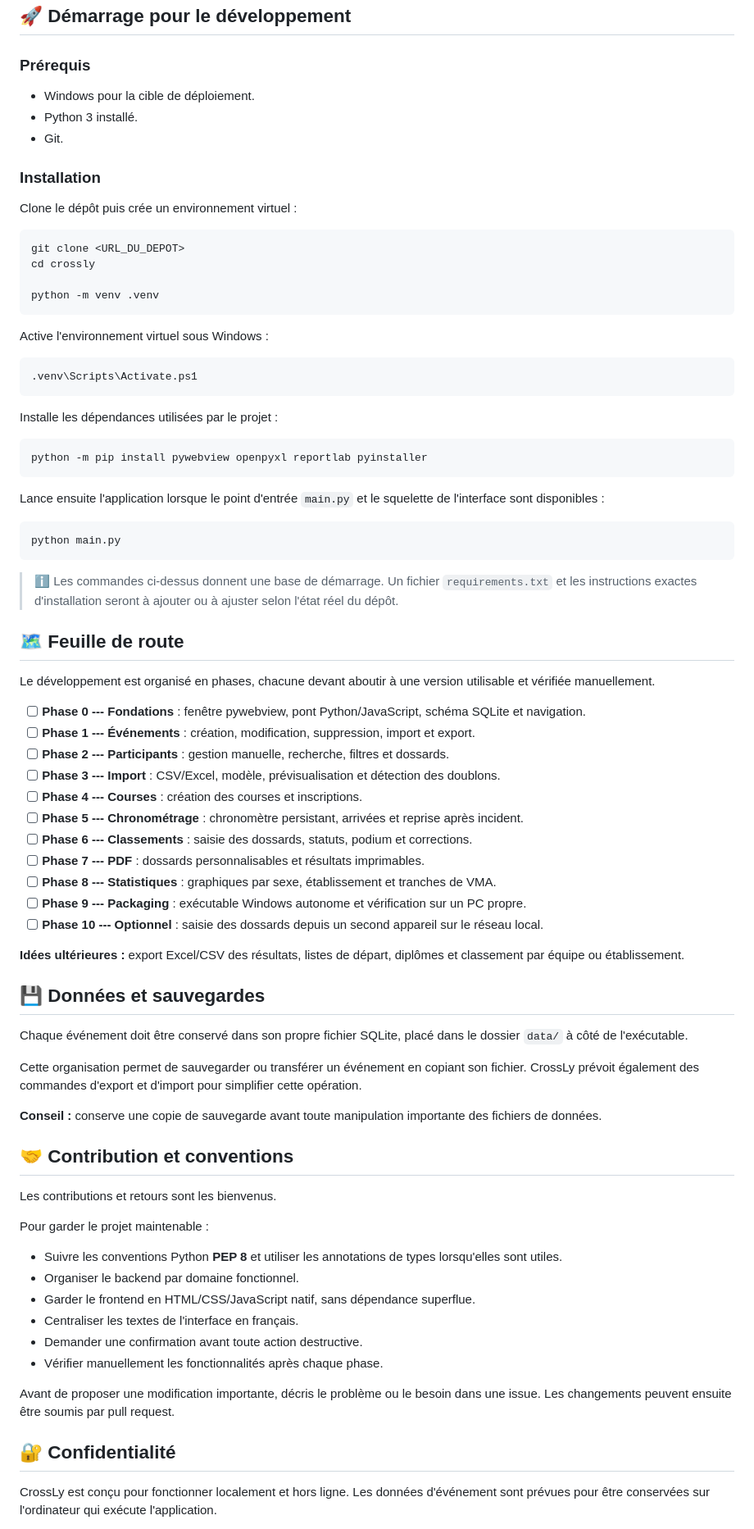
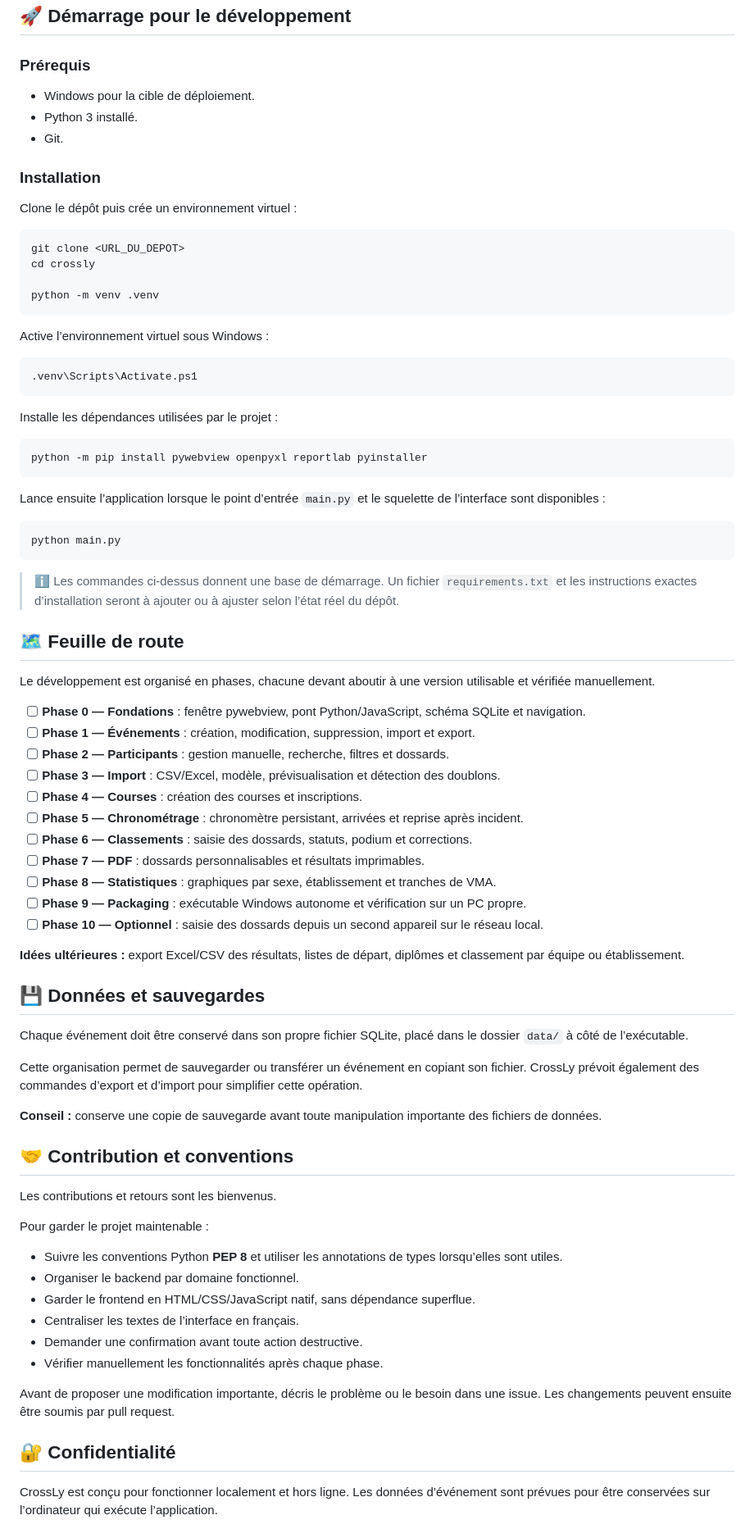
Before and after one commit to SwtPie/CrossLy, a Markdown page: README.md, the part around one of its changes. Shown at 82% size. GitHub-like rendering.

Commit message:
Correction README

````diff
--- a/README.md
+++ b/README.md
@@ -182,109 +125,82 @@ crossly/
 ## 🚀 Démarrage pour le développement
 
 ### Prérequis
-
--   Windows pour la cible de déploiement.
--   Python 3 installé.
--   Git.
+- Windows pour la cible de déploiement.
+- Python 3 installé.
+- Git.
 
 ### Installation
 
 Clone le dépôt puis crée un environnement virtuel :
 
-``` bash
+```bash
 git clone <URL_DU_DEPOT>
 cd crossly
 
 python -m venv .venv
 ```
 
-Active l'environnement virtuel sous Windows :
+Active l’environnement virtuel sous Windows :
 
-``` powershell
+```powershell
 .venv\Scripts\Activate.ps1
 ```
 
 Installe les dépendances utilisées par le projet :
 
-``` bash
+```bash
 python -m pip install pywebview openpyxl reportlab pyinstaller
 ```
 
-Lance ensuite l'application lorsque le point d'entrée `main.py` et le
-squelette de l'interface sont disponibles :
+Lance ensuite l’application lorsque le point d’entrée `main.py` et le squelette de l’interface sont disponibles :
 
-``` bash
+```bash
 python main.py
 ```
 
-> ℹ️ Les commandes ci-dessus donnent une base de démarrage. Un fichier
-> `requirements.txt` et les instructions exactes d'installation seront à
-> ajouter ou à ajuster selon l'état réel du dépôt.
+> ℹ️ Les commandes ci-dessus donnent une base de démarrage. Un fichier `requirements.txt` et les instructions exactes d’installation seront à ajouter ou à ajuster selon l’état réel du dépôt.
 
 ## 🗺️ Feuille de route
 
-Le développement est organisé en phases, chacune devant aboutir à une
-version utilisable et vérifiée manuellement.
+Le développement est organisé en phases, chacune devant aboutir à une version utilisable et vérifiée manuellement.
 
--   [ ] **Phase 0 --- Fondations** : fenêtre pywebview, pont
-    Python/JavaScript, schéma SQLite et navigation.
--   [ ] **Phase 1 --- Événements** : création, modification,
-    suppression, import et export.
--   [ ] **Phase 2 --- Participants** : gestion manuelle, recherche,
-    filtres et dossards.
--   [ ] **Phase 3 --- Import** : CSV/Excel, modèle, prévisualisation et
-    détection des doublons.
--   [ ] **Phase 4 --- Courses** : création des courses et inscriptions.
--   [ ] **Phase 5 --- Chronométrage** : chronomètre persistant, arrivées
-    et reprise après incident.
--   [ ] **Phase 6 --- Classements** : saisie des dossards, statuts,
-    podium et corrections.
--   [ ] **Phase 7 --- PDF** : dossards personnalisables et résultats
-    imprimables.
--   [ ] **Phase 8 --- Statistiques** : graphiques par sexe,
-    établissement et tranches de VMA.
--   [ ] **Phase 9 --- Packaging** : exécutable Windows autonome et
-    vérification sur un PC propre.
--   [ ] **Phase 10 --- Optionnel** : saisie des dossards depuis un
-    second appareil sur le réseau local.
+- [ ] **Phase 0 — Fondations** : fenêtre pywebview, pont Python/JavaScript, schéma SQLite et navigation.
+- [ ] **Phase 1 — Événements** : création, modification, suppression, import et export.
+- [ ] **Phase 2 — Participants** : gestion manuelle, recherche, filtres et dossards.
+- [ ] **Phase 3 — Import** : CSV/Excel, modèle, prévisualisation et détection des doublons.
+- [ ] **Phase 4 — Courses** : création des courses et inscriptions.
+- [ ] **Phase 5 — Chronométrage** : chronomètre persistant, arrivées et reprise après incident.
+- [ ] **Phase 6 — Classements** : saisie des dossards, statuts, podium et corrections.
+- [ ] **Phase 7 — PDF** : dossards personnalisables et résultats imprimables.
+- [ ] **Phase 8 — Statistiques** : graphiques par sexe, établissement et tranches de VMA.
+- [ ] **Phase 9 — Packaging** : exécutable Windows autonome et vérification sur un PC propre.
+- [ ] **Phase 10 — Optionnel** : saisie des dossards depuis un second appareil sur le réseau local.
 
-**Idées ultérieures :** export Excel/CSV des résultats, listes de
-départ, diplômes et classement par équipe ou établissement.
+**Idées ultérieures :** export Excel/CSV des résultats, listes de départ, diplômes et classement par équipe ou établissement.
 
 ## 💾 Données et sauvegardes
 
-Chaque événement doit être conservé dans son propre fichier SQLite,
-placé dans le dossier `data/` à côté de l'exécutable.
+Chaque événement doit être conservé dans son propre fichier SQLite, placé dans le dossier `data/` à côté de l’exécutable.
 
-Cette organisation permet de sauvegarder ou transférer un événement en
-copiant son fichier. CrossLy prévoit également des commandes d'export et
-d'import pour simplifier cette opération.
+Cette organisation permet de sauvegarder ou transférer un événement en copiant son fichier. CrossLy prévoit également des commandes d’export et d’import pour simplifier cette opération.
 
-**Conseil :** conserve une copie de sauvegarde avant toute manipulation
-importante des fichiers de données.
+**Conseil :** conserve une copie de sauvegarde avant toute manipulation importante des fichiers de données.
 
 ## 🤝 Contribution et conventions
 
 Les contributions et retours sont les bienvenus.
 
 Pour garder le projet maintenable :
+- Suivre les conventions Python **PEP 8** et utiliser les annotations de types lorsqu’elles sont utiles.
+- Organiser le backend par domaine fonctionnel.
+- Garder le frontend en HTML/CSS/JavaScript natif, sans dépendance superflue.
+- Centraliser les textes de l’interface en français.
+- Demander une confirmation avant toute action destructive.
+- Vérifier manuellement les fonctionnalités après chaque phase.
 
--   Suivre les conventions Python **PEP 8** et utiliser les annotations
-    de types lorsqu'elles sont utiles.
--   Organiser le backend par domaine fonctionnel.
--   Garder le frontend en HTML/CSS/JavaScript natif, sans dépendance
-    superflue.
--   Centraliser les textes de l'interface en français.
--   Demander une confirmation avant toute action destructive.
--   Vérifier manuellement les fonctionnalités après chaque phase.
-
-Avant de proposer une modification importante, décris le problème ou le
-besoin dans une issue. Les changements peuvent ensuite être soumis par
-pull request.
+Avant de proposer une modification importante, décris le problème ou le besoin dans une issue. Les changements peuvent ensuite être soumis par pull request.
 
 ## 🔐 Confidentialité
 
-CrossLy est conçu pour fonctionner localement et hors ligne. Les données
-d'événement sont prévues pour être conservées sur l'ordinateur qui
-exécute l'application.
+CrossLy est conçu pour fonctionner localement et hors ligne. Les données d’événement sont prévues pour être conservées sur l’ordinateur qui exécute l’application.
 
````
Also changed, not shown: other parts of README.md (+72 -132 lines).
